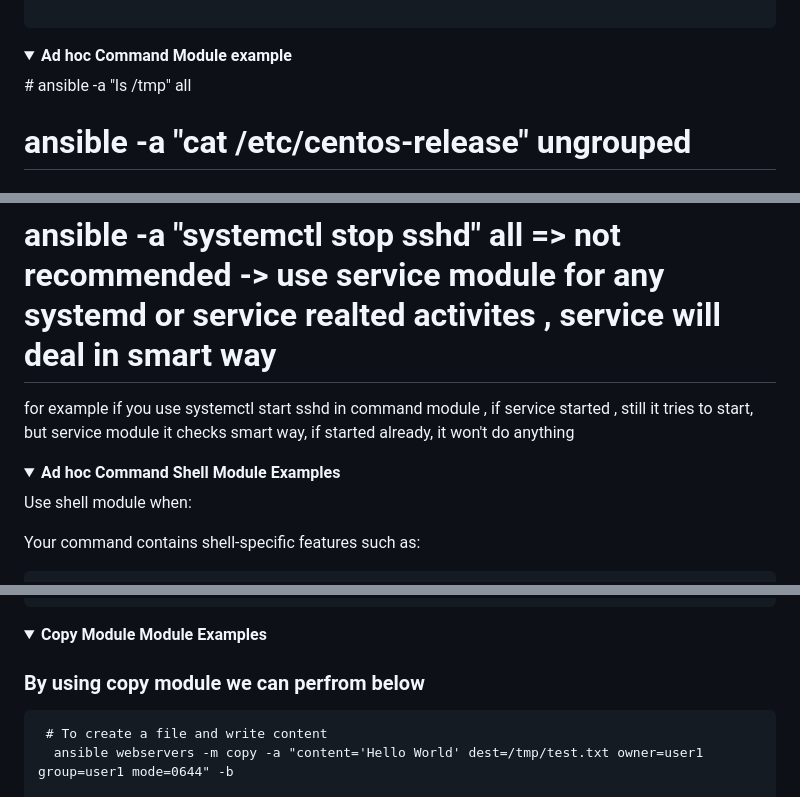
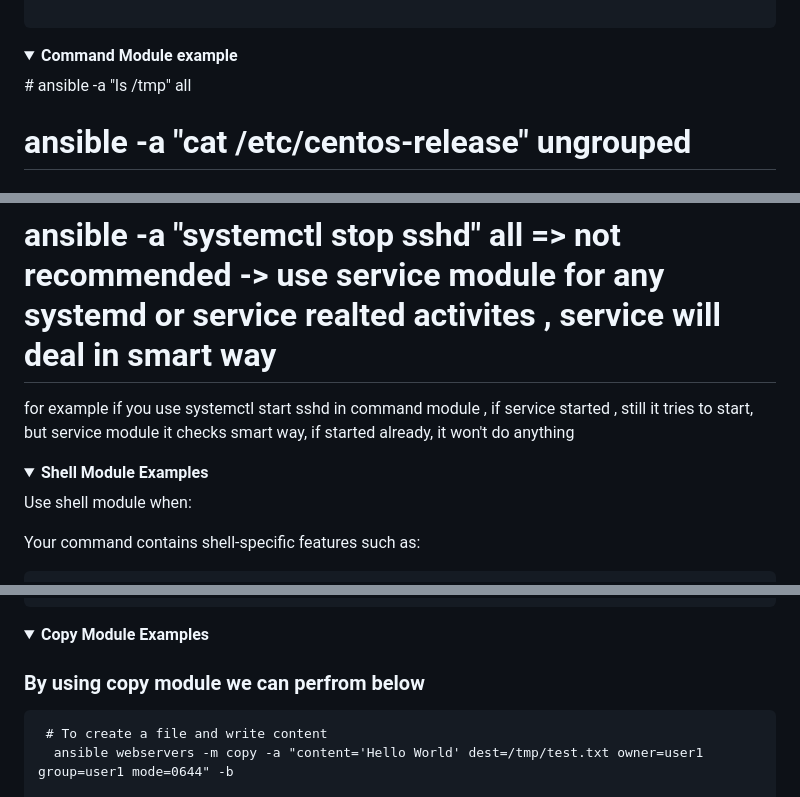
Before and after one commit to Chandu-sanju/Devops-practice, a Markdown page: Ansible/04-AdhocCOmmand.md, 3 parts joined by grey strips. Drawn GitHub-style; folded sections open.

Commit message:
rearrange

````diff
--- a/Ansible/04-AdhocCOmmand.md
+++ b/Ansible/04-AdhocCOmmand.md
@@ -37,7 +37,7 @@ The default module for the ansible command-line utility is the ansible.builtin.c
 
 ```
 <details>
-<summary><b>Ad hoc Command Module example</b></summary>
+<summary><b>Command Module example</b></summary>
 # ansible -a "ls /tmp" all
 
 # ansible -a "cat /etc/centos-release" ungrouped
@@ -54,7 +54,7 @@ The default module for the ansible command-line utility is the ansible.builtin.c
 
 
 <details>
-<summary><b>Ad hoc Command Shell Module Examples</b></summary>
+<summary><b>Shell Module Examples</b></summary>
 
  Use shell module when:
 
@@ -101,7 +101,7 @@ Examples:-
 </details>
 
 <details>
-<summary><b> Copy Module Module Examples </b></summary>
+<summary><b> Copy Module Examples </b></summary>
 
 ### By using copy module we can perfrom below
 
````
